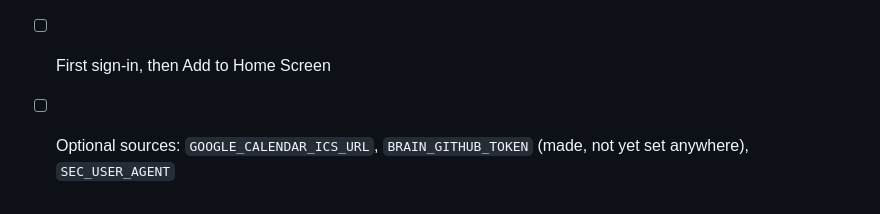
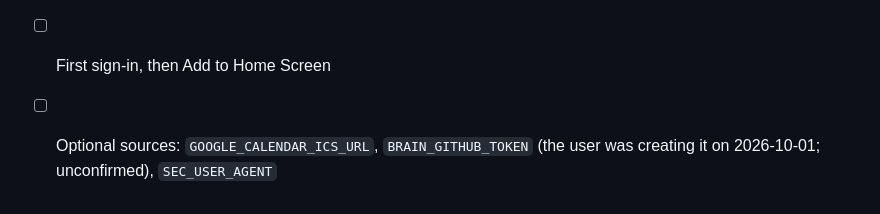
Before and after one commit to stoneking-anthony/Project, a Markdown page: docs/SPINE.md, the part around the change. GitHub-like rendering.

Commit message:
Mark brain token status as unconfirmed
Co-Authored-By: Claude Opus 5.5 <noreply@anthropic.com>
Claude-Session: https://claude.ai/code/session_01KHRaR5eAyKYyB43A3abrWk

```diff
--- a/docs/SPINE.md
+++ b/docs/SPINE.md
@@ -96,4 +96,4 @@ Only kinds a `Now` feature needs are registered. Builders request new ones in th
 - [ ] **Anthropic API key: not yet.** The user is holding off on cost (estimates: Compass ~3–8¢ a message, Atlas ~25–50¢). When ready: start with $10, auto-reload off, set a monthly limit. Consider `ATLAS_MODEL=claude-sonnet-5-5` to halve Atlas's cost.
 - [ ] Render blueprint applied (`APP_PASSWORD`, `DATABASE_URL`, `ANTHROPIC_API_KEY`)
 - [ ] First sign-in, then Add to Home Screen
-- [ ] Optional sources: `GOOGLE_CALENDAR_ICS_URL`, `BRAIN_GITHUB_TOKEN` (made, not yet set anywhere), `SEC_USER_AGENT`
+- [ ] Optional sources: `GOOGLE_CALENDAR_ICS_URL`, `BRAIN_GITHUB_TOKEN` (the user was creating it on 2026-10-01; unconfirmed), `SEC_USER_AGENT`
```
